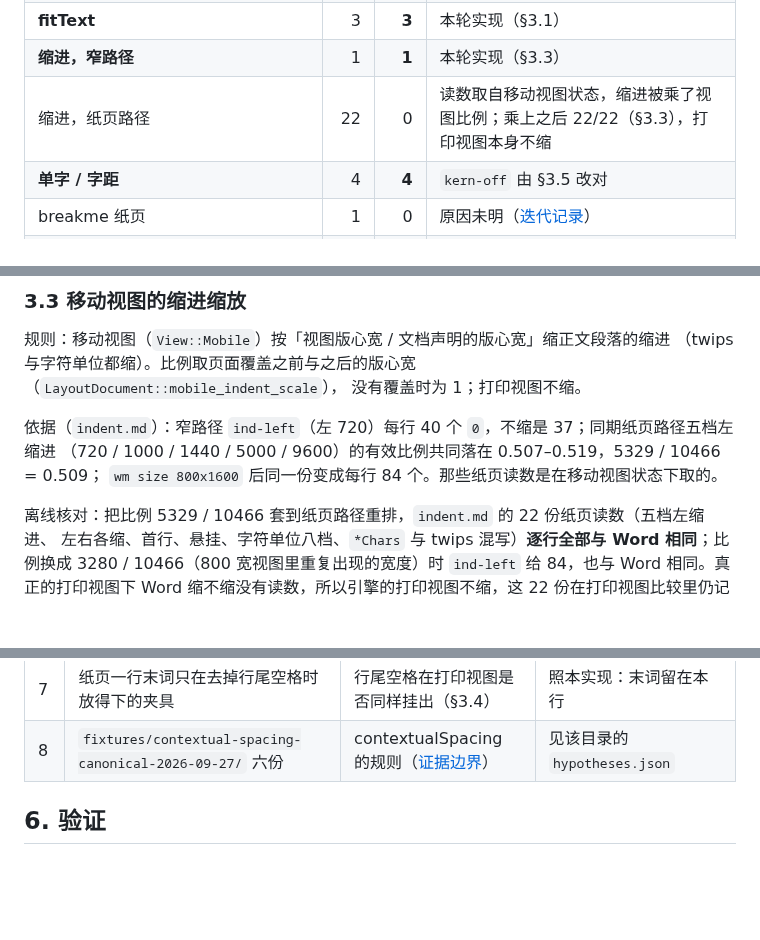
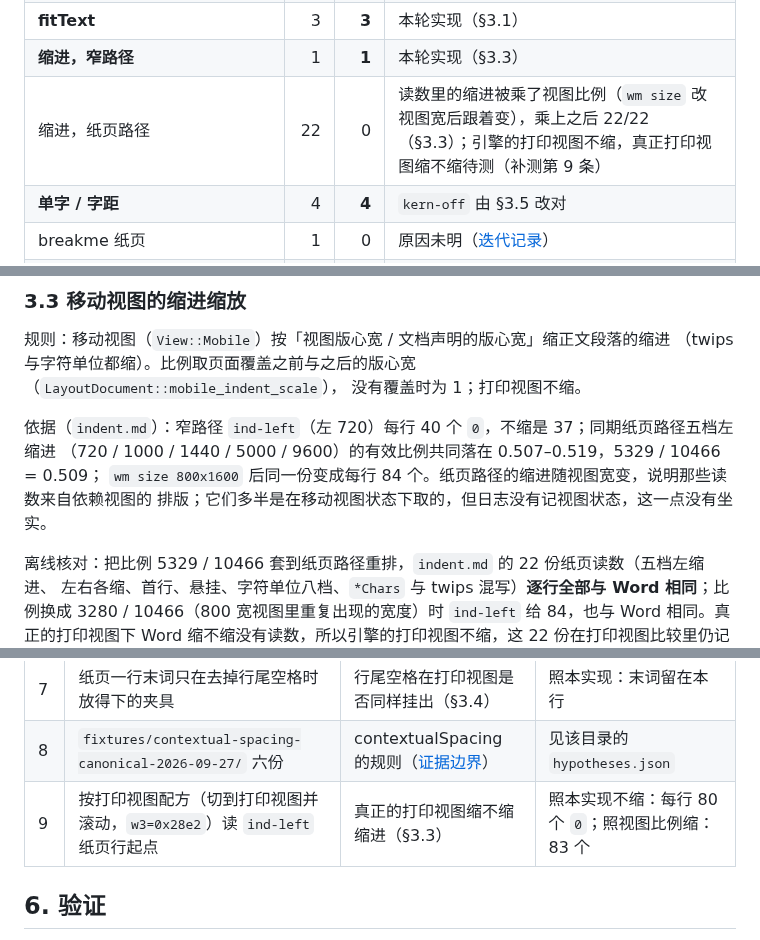
Before and after one commit to Jabberwocky238/rsWordLayout, a Markdown page: docs/WORD-ANALYSE-P0-ALIGNMENT-2026-10-04.md, 3 parts joined by grey strips. Rendered like a GitHub page; blank space fills up the shorter version.

Commit message:
Mark the paper-path indent readings' view state as unconfirmed and queue the deciding reading

```diff
--- a/docs/WORD-ANALYSE-P0-ALIGNMENT-2026-10-04.md
+++ b/docs/WORD-ANALYSE-P0-ALIGNMENT-2026-10-04.md
@@ -49,7 +49,7 @@ Word 读数才能落地（§5）。
 | 隐藏文字 | 4 | 4 | — |
 | **fitText** | 3 | **3** | 本轮实现（§3.1） |
 | **缩进，窄路径** | 1 | **1** | 本轮实现（§3.3） |
-| 缩进，纸页路径 | 22 | 0 | 读数取自移动视图状态，缩进被乘了视图比例；乘上之后 22/22（§3.3），打印视图本身不缩 |
+| 缩进，纸页路径 | 22 | 0 | 读数里的缩进被乘了视图比例（`wm size` 改视图宽后跟着变），乘上之后 22/22（§3.3）；引擎的打印视图不缩，真正打印视图缩不缩待测（补测第 9 条） |
 | **单字 / 字距** | 4 | **4** | `kern-off` 由 §3.5 改对 |
 | breakme 纸页 | 1 | 0 | 原因未明（[迭代记录](ENGINE-ITERATION-2026-09-25.md)） |
 | auto 行高 | 12 | 2 | 字体身份（§4） |
@@ -117,7 +117,8 @@ cluster：放得下整截放，有内容的行放不下就在它之前收行（
 
 依据（`indent.md`）：窄路径 `ind-left`（左 720）每行 40 个 `0`，不缩是 37；同期纸页路径五档左缩进
 （720 / 1000 / 1440 / 5000 / 9600）的有效比例共同落在 0.507–0.519，5329 / 10466 = 0.509；
-`wm size 800x1600` 后同一份变成每行 84 个。那些纸页读数是在移动视图状态下取的。
+`wm size 800x1600` 后同一份变成每行 84 个。纸页路径的缩进随视图宽变，说明那些读数来自依赖视图的
+排版；它们多半是在移动视图状态下取的，但日志没有记视图状态，这一点没有坐实。
 
 离线核对：把比例 5329 / 10466 套到纸页路径重排，`indent.md` 的 22 份纸页读数（五档左缩进、
 左右各缩、首行、悬挂、字符单位八档、`*Chars` 与 twips 混写）**逐行全部与 Word 相同**；比例换成
@@ -246,6 +247,7 @@ nextPage，换页的是第二节自己的类型。引擎对 `sect-cont-fit` 排
 | 6 | `kern-on` 改成 `w:kern w:val="48"`（阈值 24pt，大于 12pt） | Android 是否完全不看 `w:kern`（§3.5） | 照本实现：仍每行 82 个；照阈值：76 个 |
 | 7 | 纸页一行末词只在去掉行尾空格时放得下的夹具 | 行尾空格在打印视图是否同样挂出（§3.4） | 照本实现：末词留在本行 |
 | 8 | `fixtures/contextual-spacing-canonical-2026-09-27/` 六份 | contextualSpacing 的规则（[证据边界](CONTEXTUAL-SPACING-EVIDENCE-2026-09-27.md)） | 见该目录的 `hypotheses.json` |
+| 9 | 按打印视图配方（切到打印视图并滚动，`w3=0x28e2`）读 `ind-left` 纸页行起点 | 真正的打印视图缩不缩缩进（§3.3） | 照本实现不缩：每行 80 个 `0`；照视图比例缩：83 个 |
 
 ## 6. 验证
 
```
